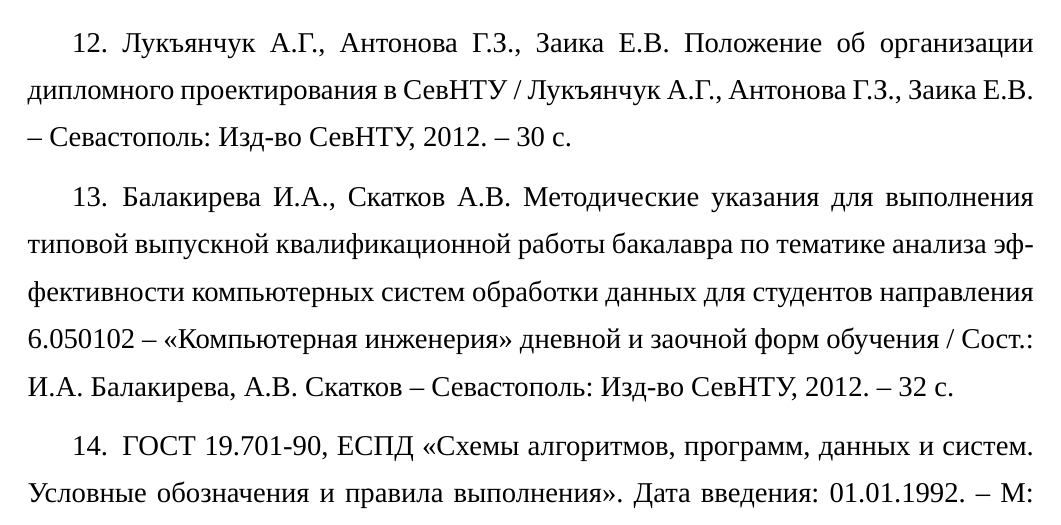
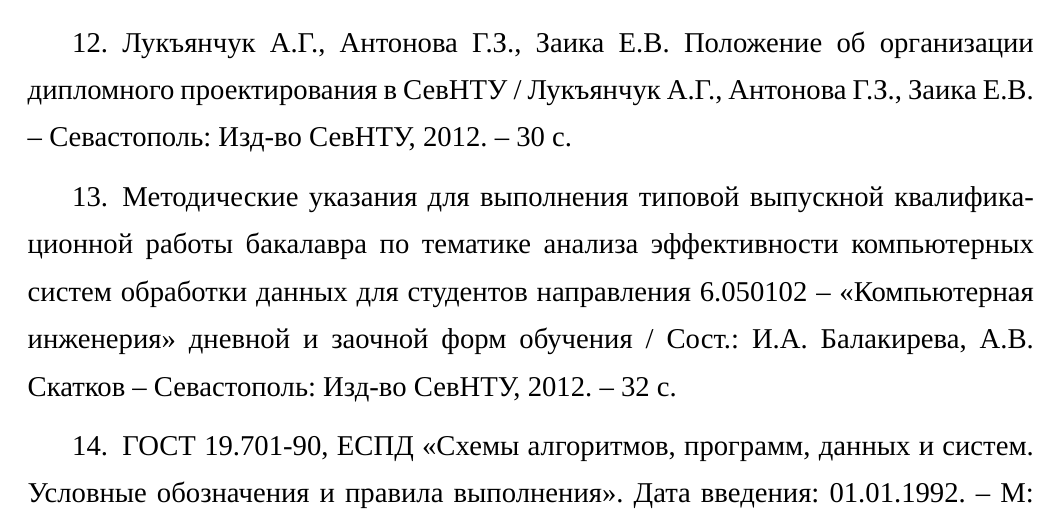
Before and after one commit to Amet13/bachelor-diploma, a LaTeX document (main.tex, which reads inc/0-bibliography.tex): part of page 33 of 34, cut so that both start at the same text. Compiled offline with XeLaTeX; a missing font is replaced by an installed copy or a similar font.

Commit message:
Поправил литературу

```diff
--- a/inc/0-bibliography.tex
+++ b/inc/0-bibliography.tex
@@ -76,7 +76,6 @@
     Изд-во СевНТУ, 2012. -- 30 с.
 
 \bibitem{skatkov-balakireva}
-    Балакирева И.А., Скатков А.В.
     Методические указания для выполнения типовой выпускной
     квалификационной работы бакалавра по тематике анализа эффективности
     компьютерных систем обработки данных для студентов направления
```
Also changed, not shown: main.pdf.
